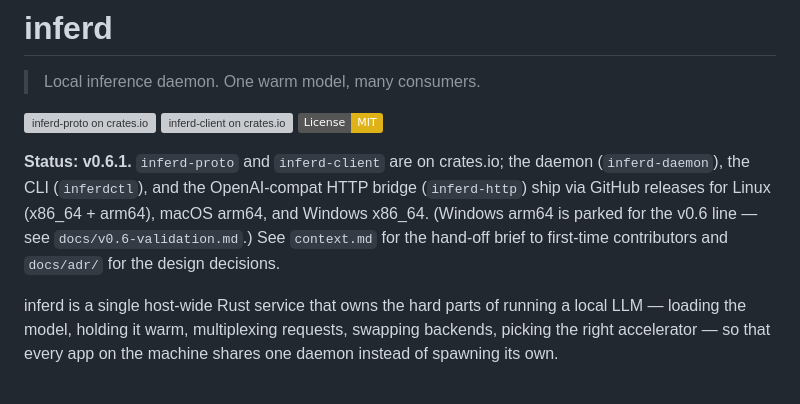
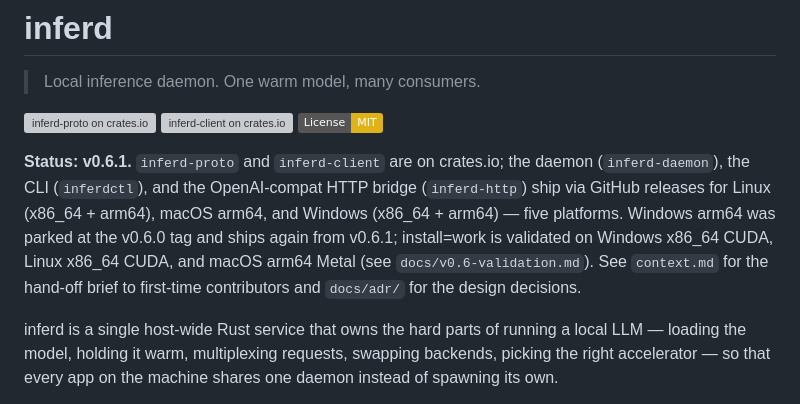
Before and after one commit to 3rg0n/inferd, a Markdown page: README.md, the part around the change. GitHub-like rendering; badges without logos; grey boxes are pictures that could not be loaded.

Commit message:
docs: README no longer says Windows arm64 is parked
v0.6.1 ships five platforms — the aarch64-pc-windows-msvc leg built and
published in this release run after #185 was fixed. Also points at the
three platforms where install=work is actually validated rather than
implying all five are.

Co-Authored-By: Claude Opus 5 <noreply@anthropic.com>

```diff
--- a/README.md
+++ b/README.md
@@ -9,10 +9,11 @@
 **Status: v0.6.1.** `inferd-proto` and `inferd-client` are on crates.io;
 the daemon (`inferd-daemon`), the CLI (`inferdctl`), and the OpenAI-compat
 HTTP bridge (`inferd-http`) ship via GitHub releases for Linux (x86_64 +
-arm64), macOS arm64, and Windows x86_64. (Windows arm64 is parked for the
-v0.6 line — see `docs/v0.6-validation.md`.) See `context.md` for the
-hand-off brief to first-time contributors and `docs/adr/` for the design
-decisions.
+arm64), macOS arm64, and Windows (x86_64 + arm64) — five platforms. Windows
+arm64 was parked at the v0.6.0 tag and ships again from v0.6.1; install=work
+is validated on Windows x86_64 CUDA, Linux x86_64 CUDA, and macOS arm64
+Metal (see `docs/v0.6-validation.md`). See `context.md` for the hand-off
+brief to first-time contributors and `docs/adr/` for the design decisions.
 
 inferd is a single host-wide Rust service that owns the hard parts of
 running a local LLM — loading the model, holding it warm, multiplexing
```
